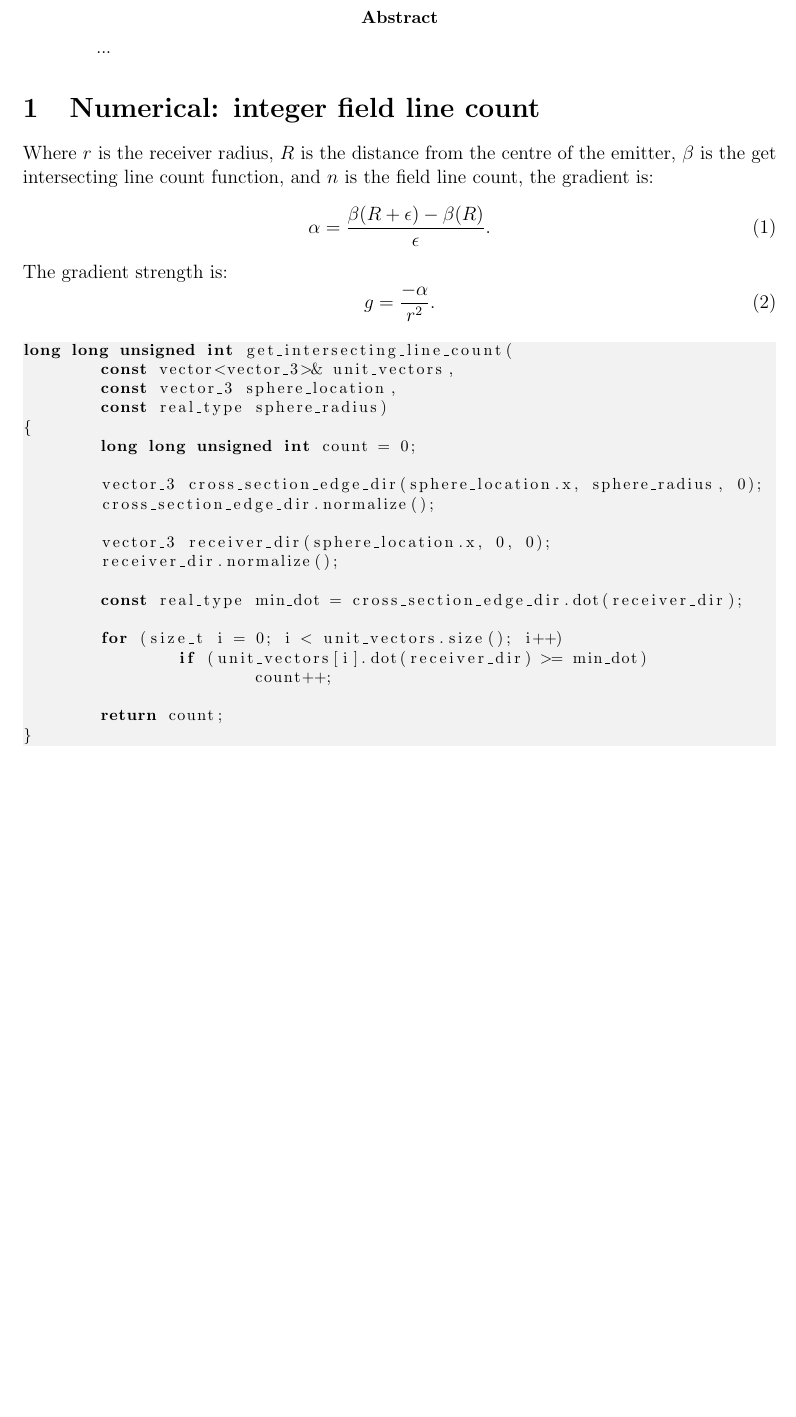
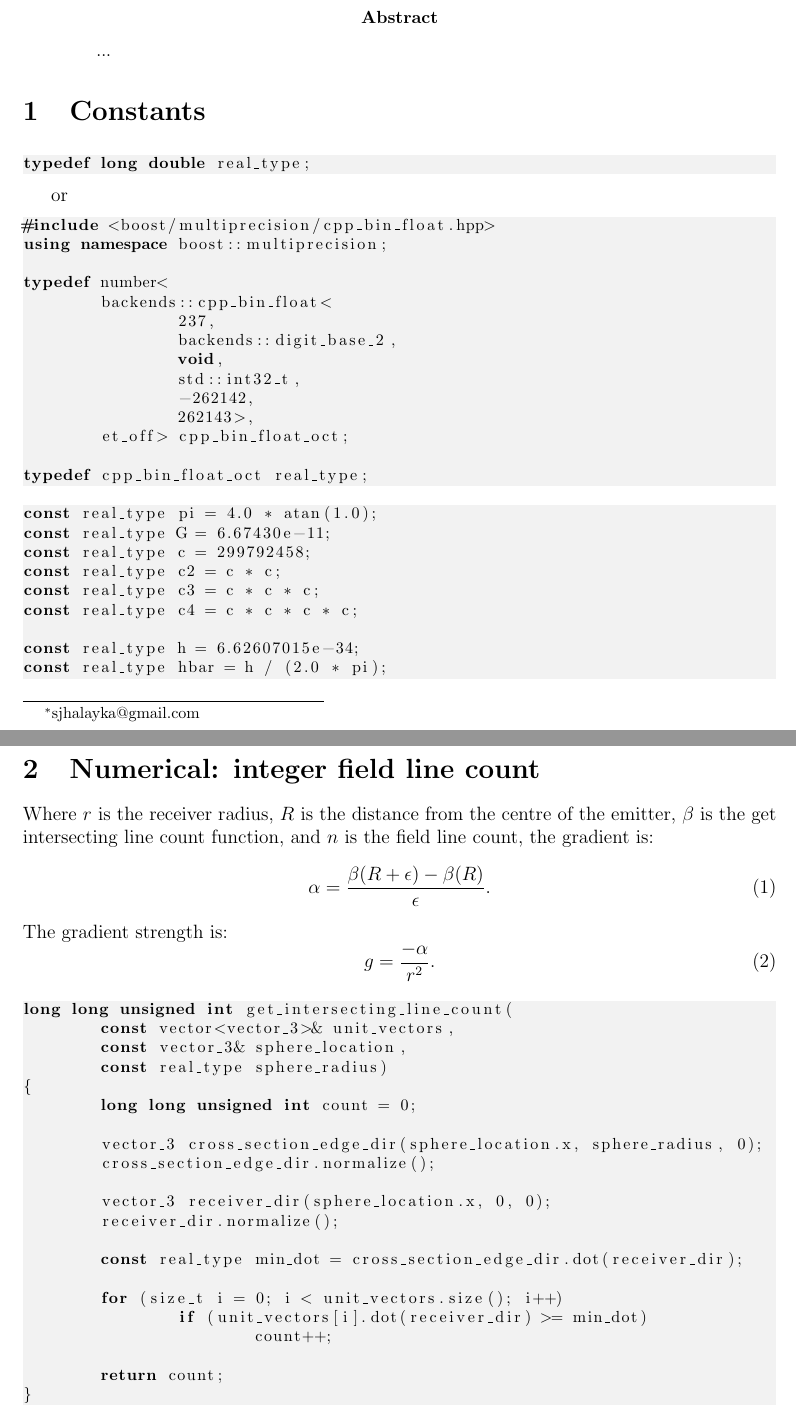
Before and after one commit to sjhalayka/papers, a LaTeX paper (newtonian gravitation/bezier_escape.tex): part of page 1 of 7 before the commit and two parts of pages 1 and 2 of 8 after it, the two joined at a grey line, cut so that both start at the same text, the shorter picture padded with empty space. Compiled offline with pdfLaTeX.

Commit message:
Add files via upload

```diff
--- a/newtonian gravitation/bezier_escape.tex
+++ b/newtonian gravitation/bezier_escape.tex
@@ -44,8 +44,42 @@
 
 
 
+\section{Constants}
 
+\begin{lstlisting}
+typedef long double real_type;
+\end{lstlisting}
 
+or
+
+\begin{lstlisting}
+#include <boost/multiprecision/cpp_bin_float.hpp>
+using namespace boost::multiprecision;
+
+typedef number<
+	backends::cpp_bin_float<
+		237,
+		backends::digit_base_2,
+		void,
+		std::int32_t,
+		-262142,
+		262143>,
+	et_off> cpp_bin_float_oct;
+
+typedef cpp_bin_float_oct real_type;
+\end{lstlisting}
+
+\begin{lstlisting}
+const real_type pi = 4.0 * atan(1.0);
+const real_type G = 6.67430e-11;
+const real_type c = 299792458;
+const real_type c2 = c * c;
+const real_type c3 = c * c * c;
+const real_type c4 = c * c * c * c;
+
+const real_type h = 6.62607015e-34;
+const real_type hbar = h / (2.0 * pi);
+\end{lstlisting}
 
 
 \section{Numerical: integer field line count}
@@ -62,7 +96,7 @@ g = \frac{-\alpha}{r^2}.
 \begin{lstlisting}
 long long unsigned int get_intersecting_line_count(
 	const vector<vector_3>& unit_vectors,
-	const vector_3 sphere_location,
+	const vector_3& sphere_location,
 	const real_type sphere_radius)
 {
 	long long unsigned int count = 0;
```
Also changed, not shown: newtonian gravitation/bezier_escape.pdf, newtonian gravitation/bezier_escape.tex (2 more changed lines).
